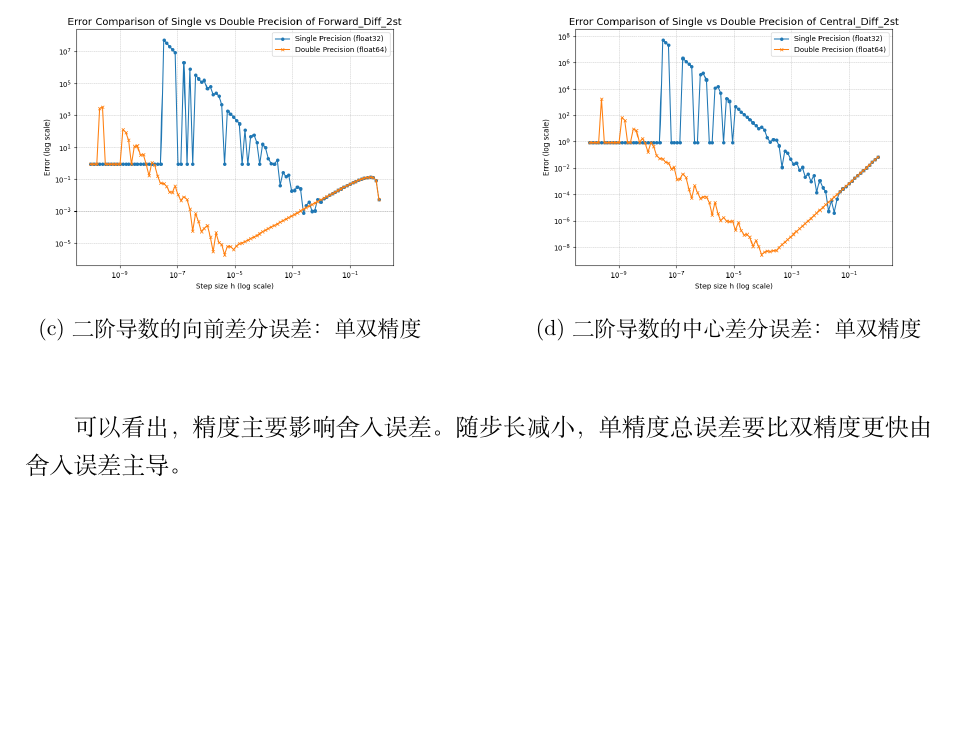
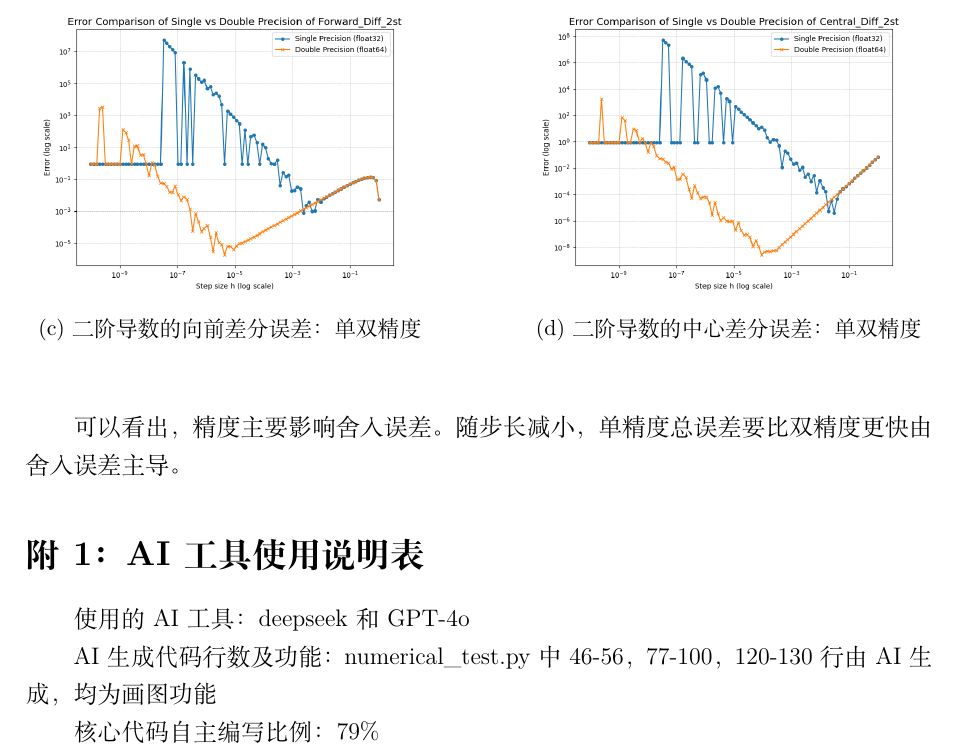
Before and after one commit to charches/CFDhomework, a LaTeX problem sheet (HW2forCFD/explanation.tex): part of page 3 of 3, cut so that both start at the same text, the shorter picture padded with empty space. Compiled offline with XeLaTeX.

Commit message:
添加ReadMe，Ai工具使用说明表金

```diff
--- a/HW2forCFD/explanation.tex
+++ b/HW2forCFD/explanation.tex
@@ -138,4 +138,11 @@
 \end{figure}
 
 可以看出，精度主要影响舍入误差。随步长减小，单精度总误差要比双精度更快由舍入误差主导。
+
+\section*{附1：AI工具使用说明表}
+使用的AI工具：deepseek和GPT-4o
+
+AI生成代码行数及功能：numerical\_test.py中46-56，77-100，120-130行由AI生成，均为画图功能
+
+核心代码自主编写比例：79\%
 \end{document}
```
Also changed, not shown: HW2forCFD/ReadMe.md (added).
